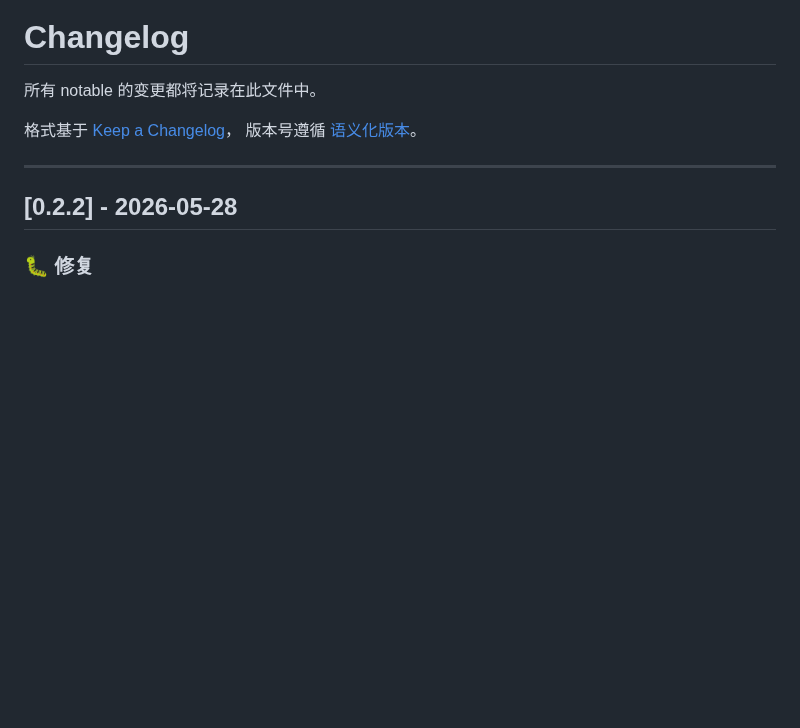
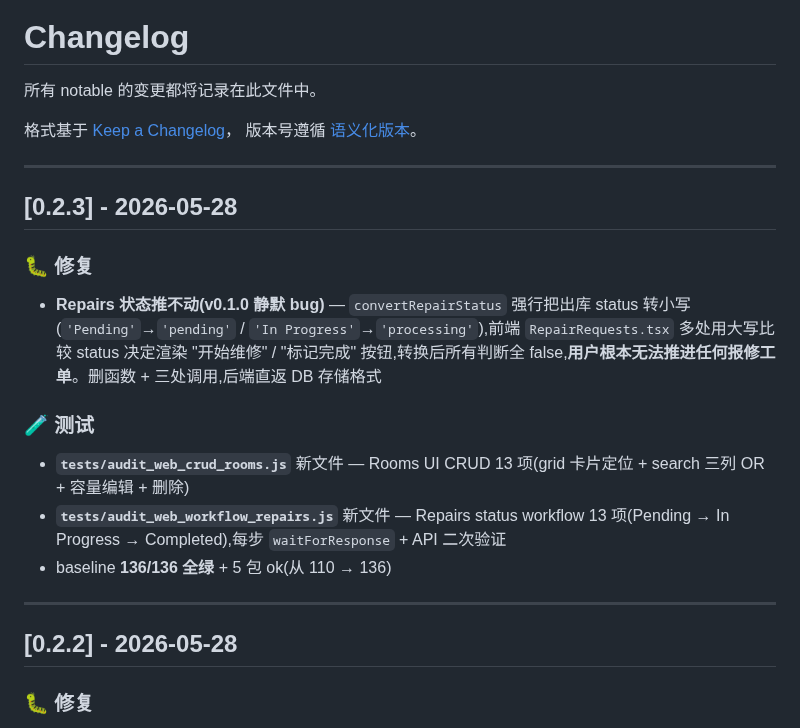
Before and after one commit to DevMinions/UniDormManager, a Markdown page: docs/CHANGELOG.md, the part around the change. GitHub-like rendering; blank space fills up the shorter version.

Commit message:
docs: CHANGELOG 加 [0.2.3] entry(repairs 状态 fix + rooms/repairs harness)
Co-Authored-By: Claude Opus 4.7 (1M context) <noreply@anthropic.com>

```diff
--- a/docs/CHANGELOG.md
+++ b/docs/CHANGELOG.md
@@ -4,6 +4,20 @@
 
 格式基于 [Keep a Changelog](https://keepachangelog.com/zh-CN/1.0.0/)，
 版本号遵循 [语义化版本](https://semver.org/lang/zh-CN/)。
+
+---
+
+## [0.2.3] - 2026-05-28
+
+### 🐛 修复
+
+- **Repairs 状态推不动(v0.1.0 静默 bug)** — `convertRepairStatus` 强行把出库 status 转小写(`'Pending'`→`'pending'` / `'In Progress'`→`'processing'`),前端 `RepairRequests.tsx` 多处用大写比较 status 决定渲染 "开始维修" / "标记完成" 按钮,转换后所有判断全 false,**用户根本无法推进任何报修工单**。删函数 + 三处调用,后端直返 DB 存储格式
+
+### 🧪 测试
+
+- **`tests/audit_web_crud_rooms.js`** 新文件 — Rooms UI CRUD 13 项(grid 卡片定位 + search 三列 OR + 容量编辑 + 删除)
+- **`tests/audit_web_workflow_repairs.js`** 新文件 — Repairs status workflow 13 项(Pending → In Progress → Completed),每步 `waitForResponse` + API 二次验证
+- baseline **136/136 全绿** + 5 包 ok(从 110 → 136)
 
 ---
 
```
